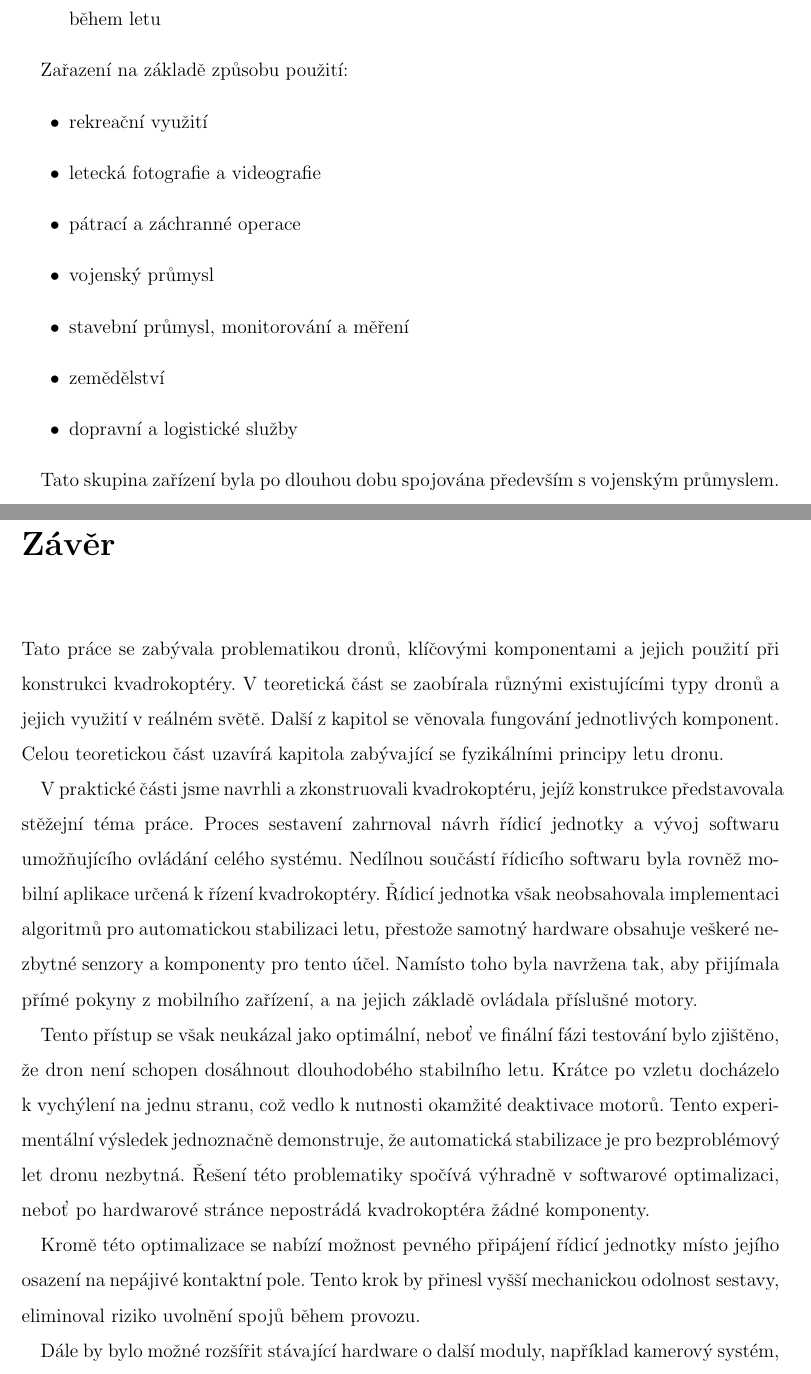
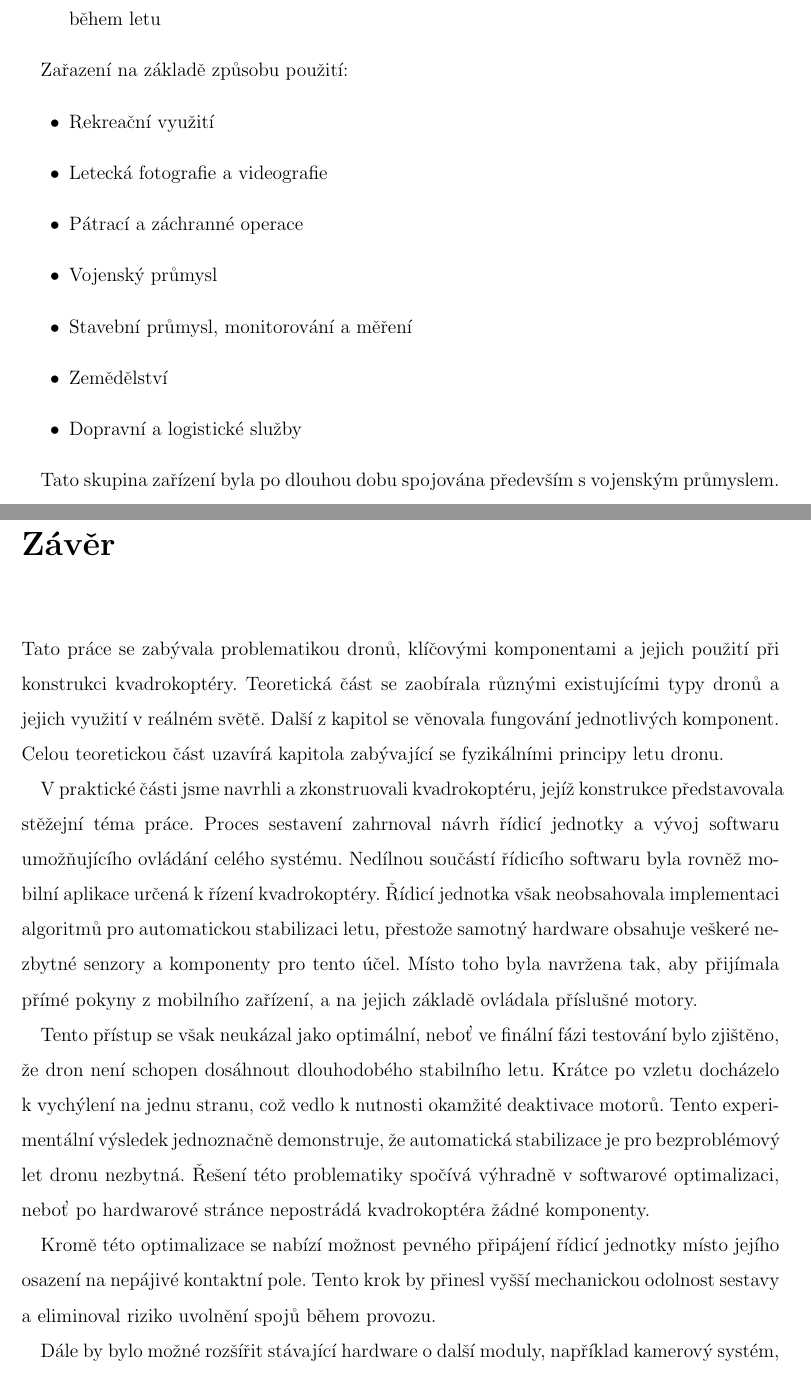
Before and after one commit to larixium/maturitni-prace, a LaTeX document (maturitni-prace.tex): two parts of pages 11 and 38 of 48, joined at a grey line, cut so that both start at the same text. Compiled offline with pdfLaTeX.

Commit message:
kontrola mamka

```diff
--- a/maturitni-prace.tex
+++ b/maturitni-prace.tex
@@ -108,13 +108,13 @@ Zařazení na základě zdroje napájení:
 
 Zařazení na základě způsobu použití:
 \begin{itemize}
-	\item rekreační využití
-	\item letecká fotografie a videografie
-	\item pátrací a záchranné operace
-	\item vojenský průmysl
-	\item stavební průmysl, monitorování a měření
-	\item zemědělství
-	\item dopravní a logistické služby
+	\item Rekreační využití
+	\item Letecká fotografie a videografie
+	\item Pátrací a záchranné operace
+	\item Vojenský průmysl
+	\item Stavební průmysl, monitorování a měření
+	\item Zemědělství
+	\item Dopravní a logistické služby
 \end{itemize}
 
 Tato skupina zařízení byla po dlouhou dobu spojována především s~vojenským průmyslem. V~současnosti však díky široké škále aplikací nacházejí stále větší uplatnění i v~civilních oblastech jako je průmysl, zemědělství nebo vědecký výzkum. Díky klesajícím cenám se osobní kvadrokoptéry stávají stále populárnějšími také pro rekreační účely. \cite{mainbook} \cite{whatisadrone}
@@ -467,13 +467,13 @@ Propojení Arduina s~Bluetooth modulem, akcelerometrem, gyroskopem, baterií, re
 %%%%%%%%%%%%% ZÁVĚR
 \chapter*{Závěr}
 
-Tato práce se zabývala problematikou dronů, klíčovými komponentami a jejich použití při konstrukci kvadrokoptéry. V~teoretická část se zaobírala různými existujícími typy dronů a jejich využití v~reálném světě. Další z~kapitol se věnovala fungování jednotlivých komponent. Celou teoretickou část uzavírá kapitola zabývající se fyzikálními principy letu dronu.
+Tato práce se zabývala problematikou dronů, klíčovými komponentami a jejich použití při konstrukci kvadrokoptéry. Teoretická část se zaobírala různými existujícími typy dronů a jejich využití v~reálném světě. Další z~kapitol se věnovala fungování jednotlivých komponent. Celou teoretickou část uzavírá kapitola zabývající se fyzikálními principy letu dronu.
 
-V~praktické části jsme navrhli a zkonstruovali kvadrokoptéru, jejíž konstrukce představovala stěžejní téma práce. Proces sestavení zahrnoval návrh řídicí jednotky a vývoj softwaru umožňujícího ovládání celého systému. Nedílnou součástí řídicího softwaru byla rovněž mobilní aplikace určená k~řízení kvadrokoptéry. Řídicí jednotka však neobsahovala implementaci algoritmů pro automatickou stabilizaci letu, přestože samotný hardware obsahuje veškeré nezbytné senzory a komponenty pro tento účel. Namísto toho byla navržena tak, aby přijímala přímé pokyny z~mobilního zařízení, a na jejich základě ovládala příslušné motory.
+V~praktické části jsme navrhli a zkonstruovali kvadrokoptéru, jejíž konstrukce představovala stěžejní téma práce. Proces sestavení zahrnoval návrh řídicí jednotky a vývoj softwaru umožňujícího ovládání celého systému. Nedílnou součástí řídicího softwaru byla rovněž mobilní aplikace určená k~řízení kvadrokoptéry. Řídicí jednotka však neobsahovala implementaci algoritmů pro automatickou stabilizaci letu, přestože samotný hardware obsahuje veškeré nezbytné senzory a komponenty pro tento účel. Místo toho byla navržena tak, aby přijímala přímé pokyny z~mobilního zařízení, a na jejich základě ovládala příslušné motory.
 
 Tento přístup se však neukázal jako optimální, neboť ve finální fázi testování bylo zjištěno, že dron není schopen dosáhnout dlouhodobého stabilního letu. Krátce po vzletu docházelo k~vychýlení na jednu stranu, což vedlo k~nutnosti okamžité deaktivace motorů. Tento experimentální výsledek jednoznačně demonstruje, že automatická stabilizace je pro bezproblémový let dronu nezbytná. Řešení této problematiky spočívá výhradně v~softwarové optimalizaci, neboť po hardwarové stránce nepostrádá kvadrokoptéra žádné komponenty.
 
-Kromě této optimalizace se nabízí možnost pevného připájení řídicí jednotky místo jejího osazení na nepájivé kontaktní pole. Tento krok by přinesl vyšší mechanickou odolnost sestavy, eliminoval riziko uvolnění spojů během provozu.
+Kromě této optimalizace se nabízí možnost pevného připájení řídicí jednotky místo jejího osazení na nepájivé kontaktní pole. Tento krok by přinesl vyšší mechanickou odolnost sestavy a eliminoval riziko uvolnění spojů během provozu.
 
 Dále by bylo možné rozšířit stávající hardware o~další moduly, například kamerový systém, senzory vzdálenosti od země, manipulační rameno či další přídavná zařízení dle požadavků konkrétní aplikace. Nabízí se velké množství úprav, které však už v~této maturitní práci realizovány nebyly.
 
```
Also changed, not shown: maturitni-prace.tex (22 more changed lines).
